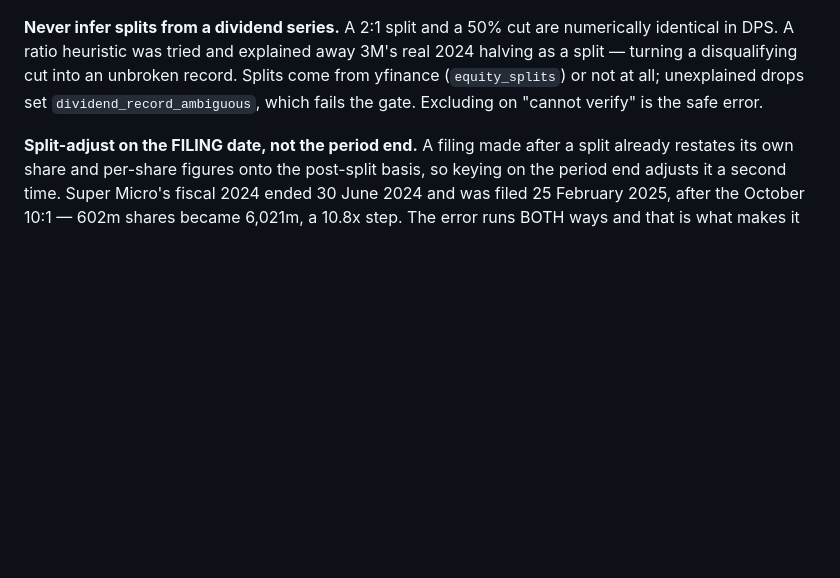
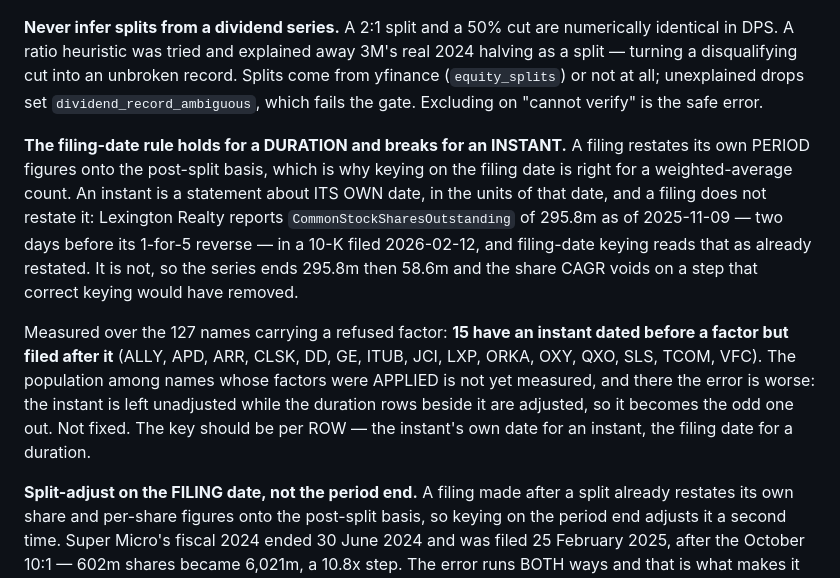
Before and after one commit to zmpersonal/smarttrades, a Markdown page: CLAUDE.md, the part around the change. GitHub-like rendering; blank space fills up the shorter version.

Commit message:
Record the instant-versus-duration limit of filing-date keying
A filing restates its own PERIOD figures onto the post-split basis, which is
what makes filing-date keying right for a weighted-average count. An instant
is a statement about its own date and is not restated: Lexington Realty
reports shares outstanding of 295.8m as of 2025-11-09, two days before its
1-for-5 reverse, in a 10-K filed 2026-02-12 — and the rule reads that as
already restated. Its series ends 295.8m then 58.6m and the share CAGR voids
on a step correct keying would have removed.

15 of the 127 names carrying a refused factor have this shape. The population
among names whose factors were APPLIED is unmeasured and worse there, since
the instant is left unadjusted while the duration rows beside it are not.
Recorded, not fixed: the key belongs per ROW.

Co-Authored-By: Claude Opus 5 <noreply@anthropic.com>

```diff
--- a/CLAUDE.md
+++ b/CLAUDE.md
@@ -942,6 +942,24 @@ unbroken record. Splits come from yfinance (`equity_splits`) or not at all;
 unexplained drops set `dividend_record_ambiguous`, which fails the gate.
 Excluding on "cannot verify" is the safe error.
 
+**The filing-date rule holds for a DURATION and breaks for an INSTANT.** A
+filing restates its own PERIOD figures onto the post-split basis, which is why
+keying on the filing date is right for a weighted-average count. An instant is
+a statement about ITS OWN date, in the units of that date, and a filing does
+not restate it: Lexington Realty reports `CommonStockSharesOutstanding` of
+295.8m as of 2025-11-09 — two days before its 1-for-5 reverse — in a 10-K
+filed 2026-02-12, and filing-date keying reads that as already restated. It is
+not, so the series ends 295.8m then 58.6m and the share CAGR voids on a step
+that correct keying would have removed.
+
+Measured over the 127 names carrying a refused factor: **15 have an instant
+dated before a factor but filed after it** (ALLY, APD, ARR, CLSK, DD, GE,
+ITUB, JCI, LXP, ORKA, OXY, QXO, SLS, TCOM, VFC). The population among names
+whose factors were APPLIED is not yet measured, and there the error is worse:
+the instant is left unadjusted while the duration rows beside it are adjusted,
+so it becomes the odd one out. Not fixed. The key should be per ROW — the
+instant's own date for an instant, the filing date for a duration.
+
 **Split-adjust on the FILING date, not the period end.** A filing made after a
 split already restates its own share and per-share figures onto the post-split
 basis, so keying on the period end adjusts it a second time. Super Micro's
```
